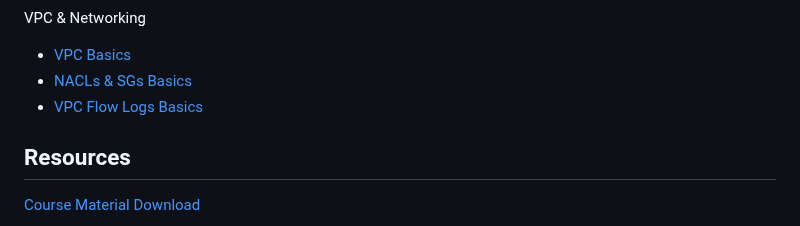
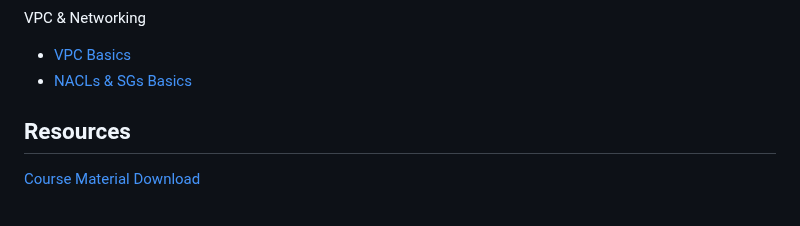
Before and after one commit to astramieri/aws-cloud-practitioner, a Markdown page: README.md, the part around the change. Drawn GitHub-style.

```diff
--- a/README.md
+++ b/README.md
@@ -152,7 +152,6 @@ VPC & Networking
 
 - [VPC Basics](./docs/networking/vpc_basics.md)
 - [NACLs & SGs Basics](./docs/networking/nacls_and_sgs_basics.md)
-- [VPC Flow Logs Basics](./docs/networking/vpc_flow_logs_basics.md)
 
 ## Resources
 
```
